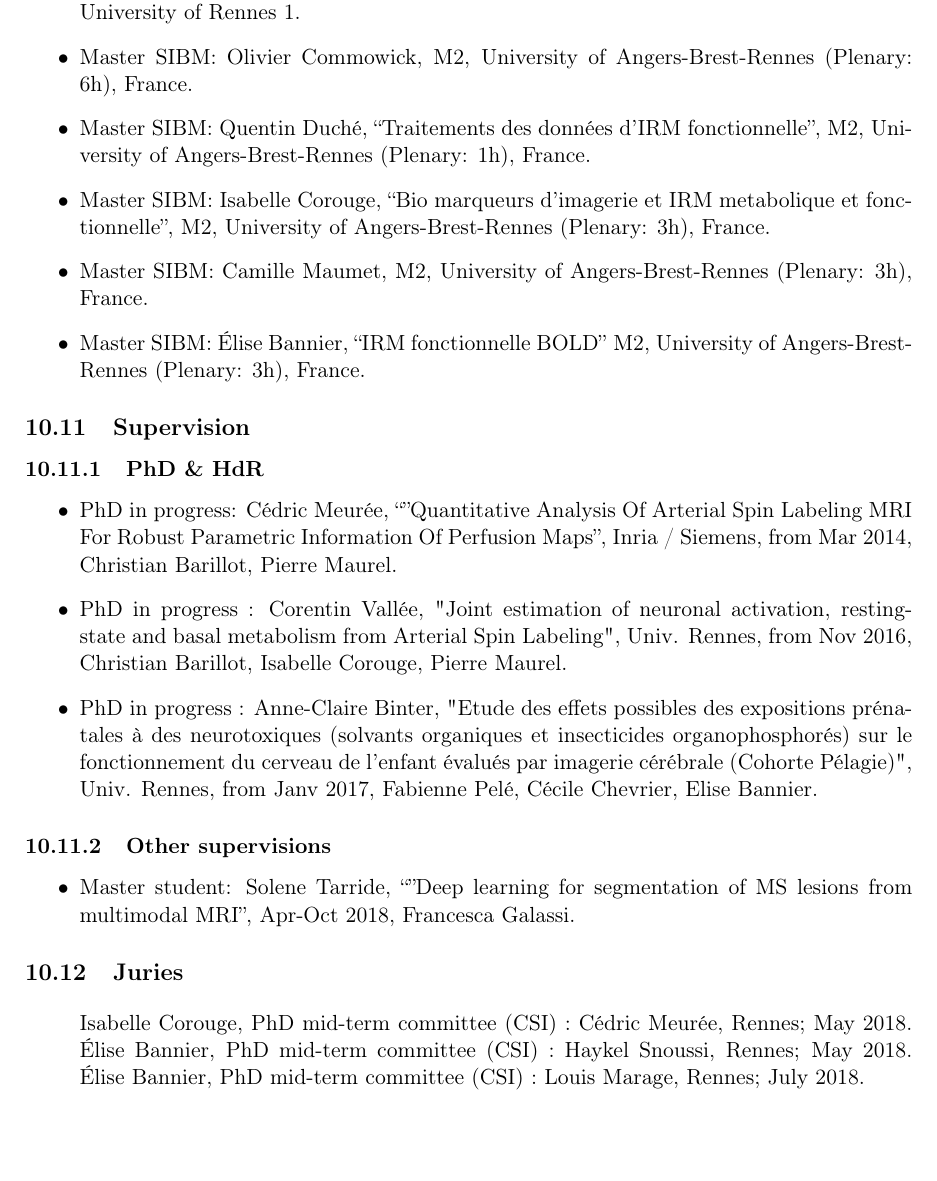
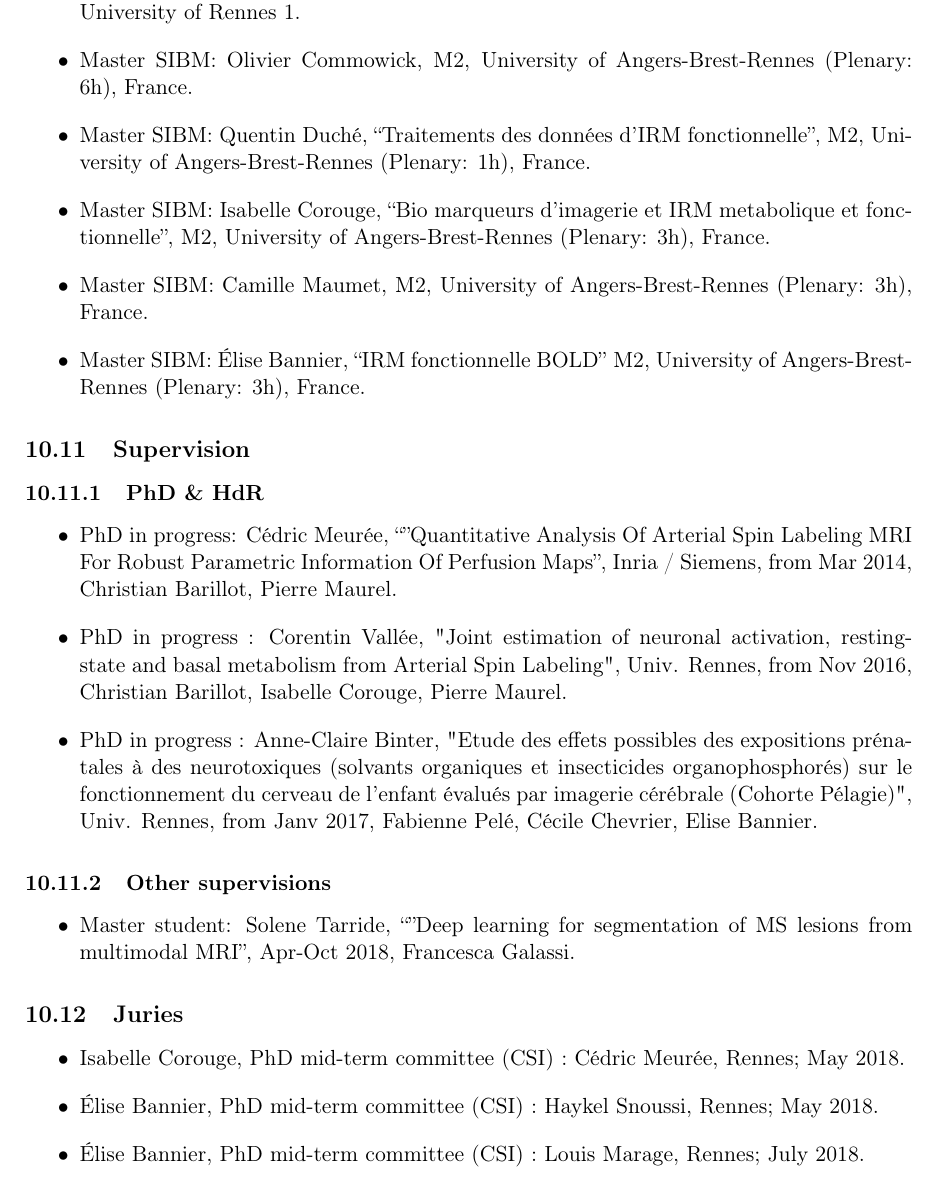
Before and after one commit to pmaurel35/RAWEB2018, a LaTeX document (visages2018.tex): part of page 44 of 50, cut so that both start at the same text, the shorter picture padded with empty space. Compiled offline with pdfLaTeX.

Commit message:
CSID now visible

```diff
--- a/visages2018.tex
+++ b/visages2018.tex
@@ -1850,9 +1850,9 @@ EIT Health aims to promote entrepreneurship and develop innovations in healthy l
 
 \subsection {Juries}
 \begin{itemize}
-    Isabelle Corouge, PhD mid-term committee (CSI) : Cédric Meurée, Rennes; May 2018.
-    Élise Bannier, PhD mid-term committee (CSI) : Haykel Snoussi, Rennes; May 2018.
-    Élise Bannier, PhD mid-term committee (CSI) : Louis Marage, Rennes; July 2018.
+    \item Isabelle Corouge, PhD mid-term committee (CSI) : Cédric Meurée, Rennes; May 2018.
+    \item Élise Bannier, PhD mid-term committee (CSI) : Haykel Snoussi, Rennes; May 2018.
+    \item Élise Bannier, PhD mid-term committee (CSI) : Louis Marage, Rennes; July 2018.
 \end{itemize}
 
 %% ICI Vous pouvez ecrire du texte dans le module
```
